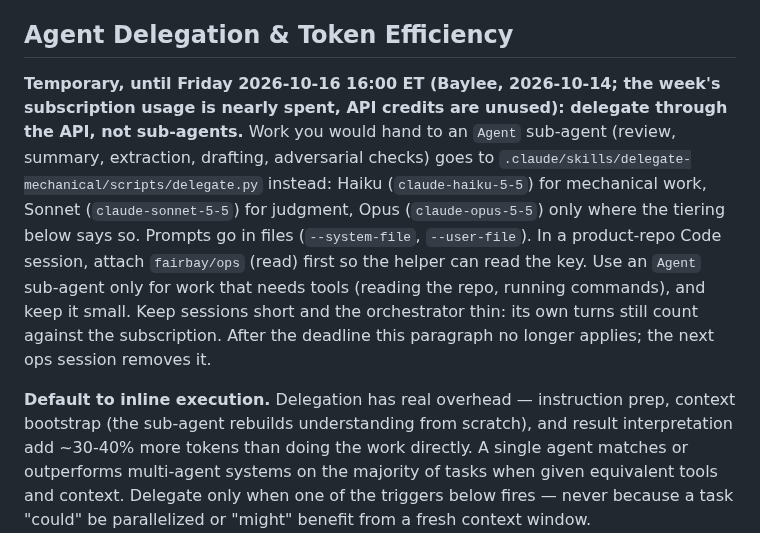
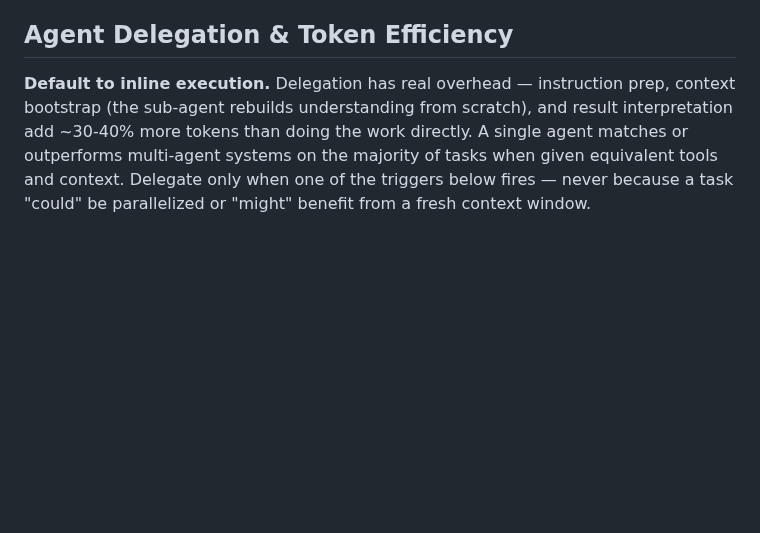
Before and after one commit to fairbay/intermission, a Markdown page: .claude/global.md, the part around the change. Rendered like a GitHub page; blank space fills up the shorter version.

Commit message:
sync .claude/global.md from ops

```diff
--- a/.claude/global.md
+++ b/.claude/global.md
@@ -116,8 +116,6 @@ Escalate to Baylee only for mission-level judgment, real-world actions he must p
 - Research established practices before building custom solutions — ask "what do practitioners already do?" before designing pipelines, schemas, or domain-specific approaches. Check for built-in tool capabilities, domain standards, and regulatory frameworks first. For regulated domains (healthcare, finance, education), relevant regulatory frameworks often define data availability and methodology — consult them before building extraction or discovery pipelines.
 
 ## Agent Delegation & Token Efficiency
-
-**Temporary, until Friday 2026-10-16 16:00 ET (Baylee, 2026-10-14; the week's subscription usage is nearly spent, API credits are unused): delegate through the API, not sub-agents.** Work you would hand to an `Agent` sub-agent (review, summary, extraction, drafting, adversarial checks) goes to `.claude/skills/delegate-mechanical/scripts/delegate.py` instead: Haiku (`claude-haiku-5-5`) for mechanical work, Sonnet (`claude-sonnet-5-5`) for judgment, Opus (`claude-opus-5-5`) only where the tiering below says so. Prompts go in files (`--system-file`, `--user-file`). In a product-repo Code session, attach `fairbay/ops` (read) first so the helper can read the key. Use an `Agent` sub-agent only for work that needs tools (reading the repo, running commands), and keep it small. Keep sessions short and the orchestrator thin: its own turns still count against the subscription. After the deadline this paragraph no longer applies; the next ops session removes it.
 
 **Default to inline execution.** Delegation has real overhead — instruction prep, context
 bootstrap (the sub-agent rebuilds understanding from scratch), and result interpretation add
```
